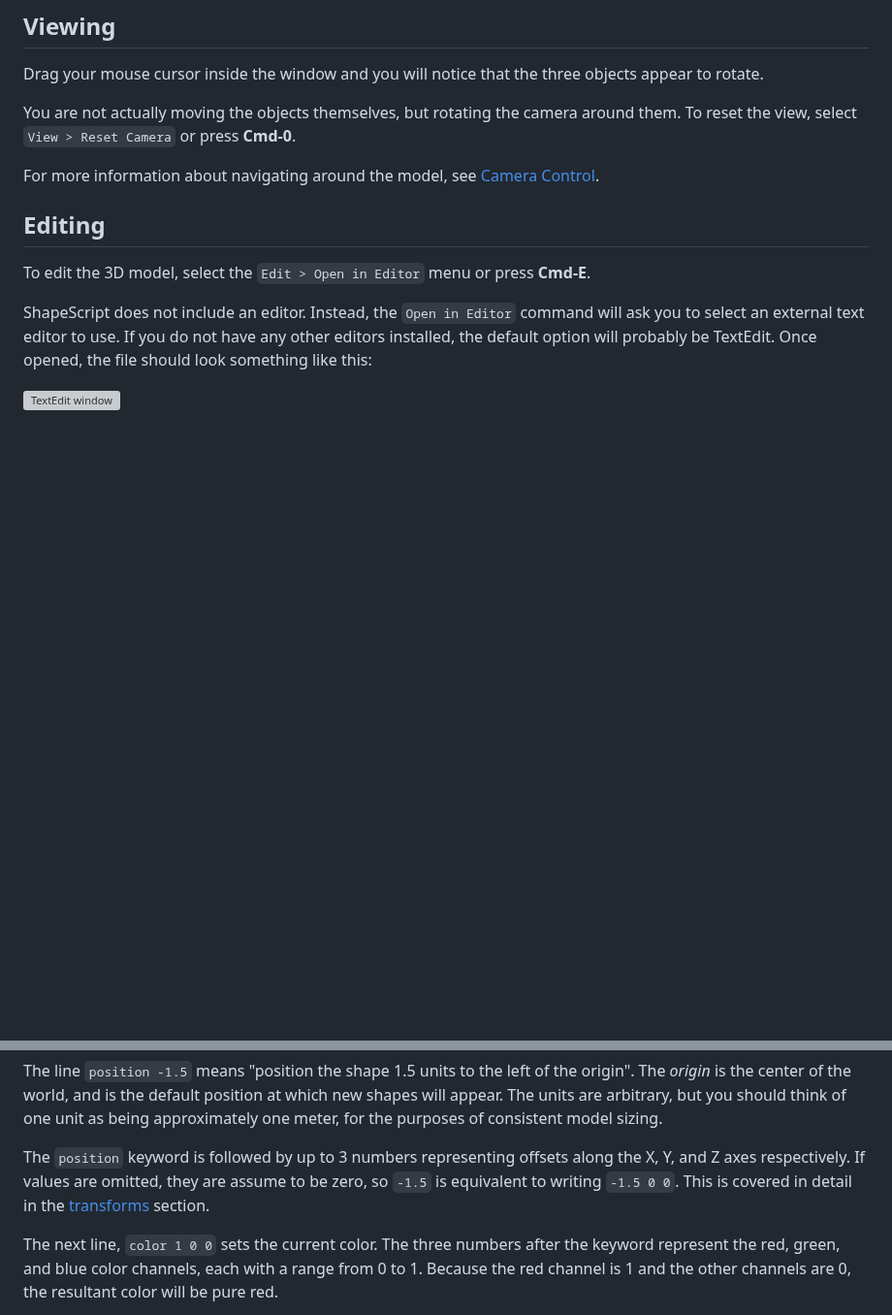
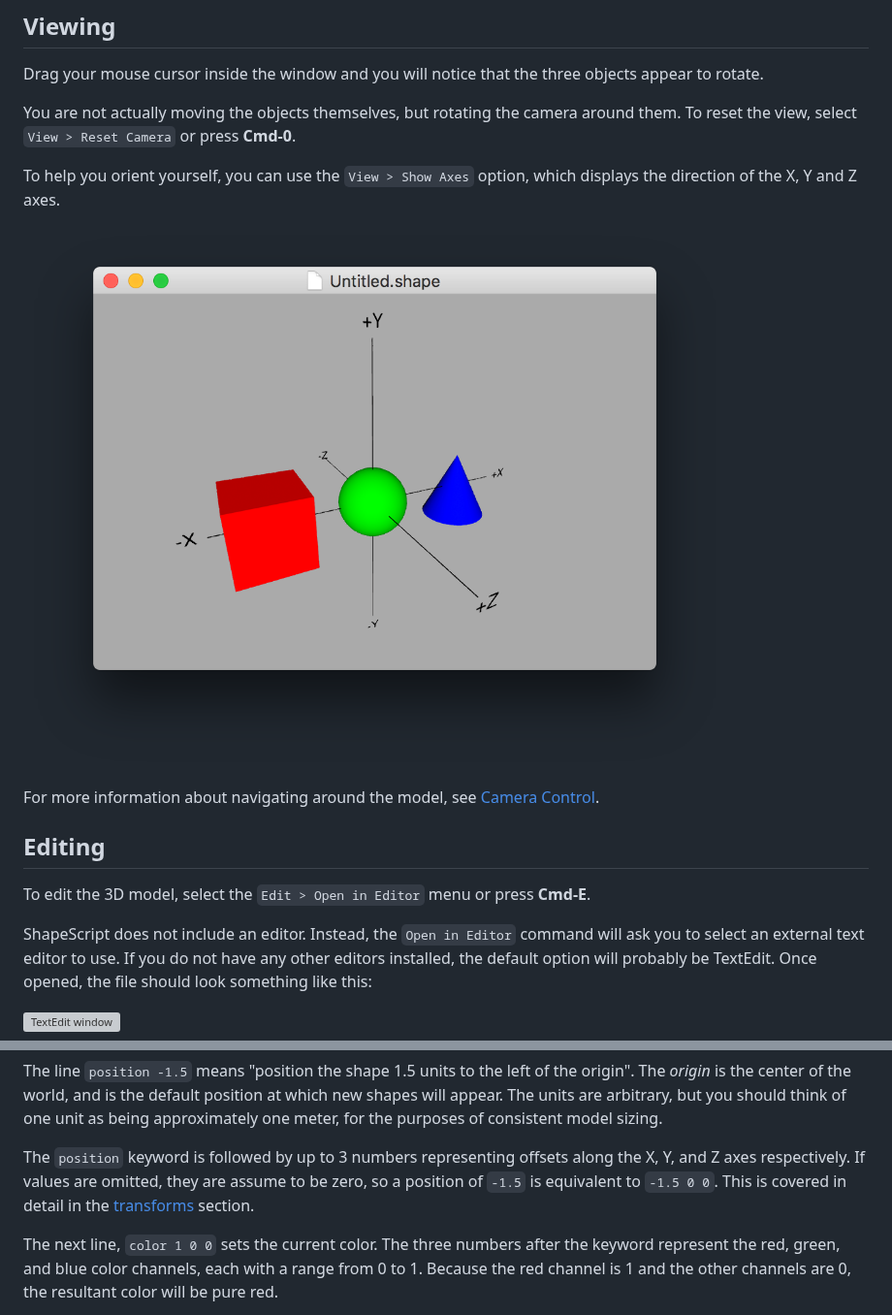
Before and after one commit to nicklockwood/ShapeScript, a Markdown page: Help/getting-started.md, 2 parts joined by grey strips. Shown at 97% size. Drawn GitHub-style; pictures changed too: Help/images/show-axes.png (added); blank space fills up the shorter version; grey boxes are pictures that could not be loaded.

Commit message:
Disable axes by default and add to help

```diff
--- a/Help/getting-started.md
+++ b/Help/getting-started.md
@@ -14,6 +14,10 @@ You should see a new window appear containing a cube, sphere and cone. These are
 Drag your mouse cursor inside the window and you will notice that the three objects appear to rotate.
 
 You are not actually moving the objects themselves, but rotating the camera around them. To reset the view, select `View > Reset Camera` or press **Cmd-0**.
+
+To help you orient yourself, you can use the `View > Show Axes` option, which displays the direction of the X, Y and Z axes.
+
+![Show axes](images/show-axes.png)
 
 For more information about navigating around the model, see [Camera Control](camera-control.md).
 
@@ -66,7 +70,7 @@ The first instruction, `cube`, creates the cube shape. Note the `{ ... }` braces
 
 The line `position -1.5` means "position the shape 1.5 units to the left of the origin". The *origin* is the center of the world, and is the default position at which new shapes will appear. The units are arbitrary, but you should think of one unit as being approximately one meter, for the purposes of consistent model sizing.
 
-The `position` keyword is followed by up to 3 numbers representing offsets along the X, Y, and Z axes respectively. If values are omitted, they are assume to be zero, so `-1.5` is equivalent to writing `-1.5 0 0`. This is covered in detail in the [transforms](transforms.md#position) section.
+The `position` keyword is followed by up to 3 numbers representing offsets along the X, Y, and Z axes respectively. If values are omitted, they are assume to be zero, so a position of `-1.5` is equivalent to `-1.5 0 0`. This is covered in detail in the [transforms](transforms.md#position) section.
 
 The next line, `color 1 0 0` sets the current color. The three numbers after the keyword represent the red, green, and blue color channels, each with a range from 0 to 1. Because the red channel is 1 and the other channels are 0, the resultant color will be pure red.
 
```
Also changed, not shown: 1 other file.
